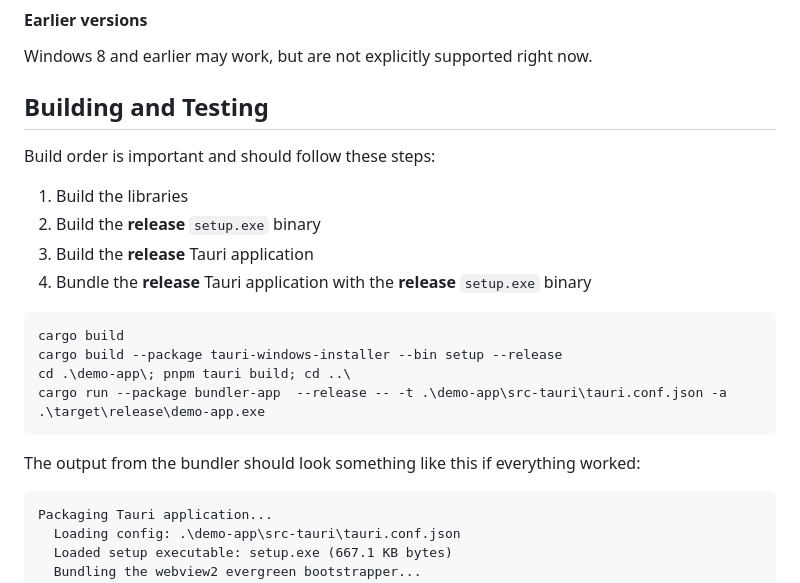
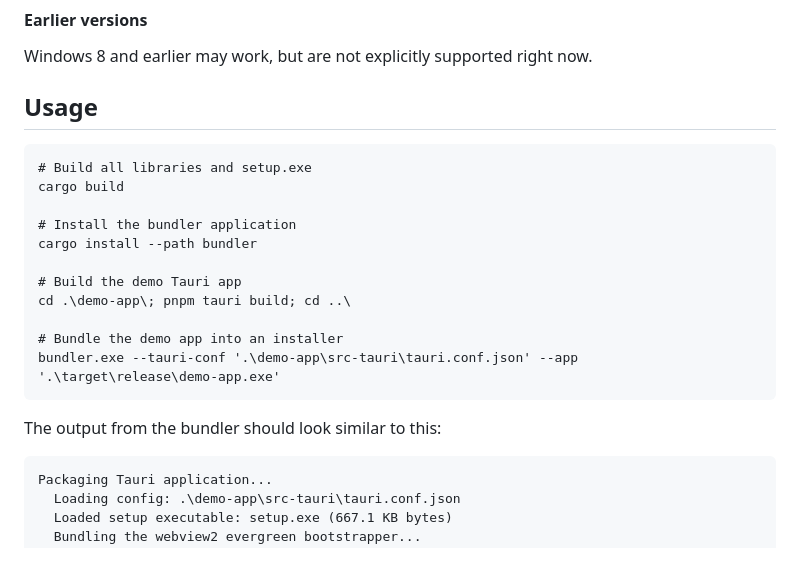
Before and after one commit to Gussy/tauri-windows-installer, a Markdown page: README.md, the part around the change. Rendered like a GitHub page.

Commit message:
docs: add simplified usage instructions

````diff
--- a/README.md
+++ b/README.md
@@ -35,23 +35,23 @@ Only 64-bit Windows is supported and tested. Windows 11 only supports 64-bit and
 
 Windows 8 and earlier may work, but are not explicitly supported right now.
 
-## Building and Testing
+## Usage
 
-Build order is important and should follow these steps:
+```ps
+# Build all libraries and setup.exe
+cargo build
 
-1. Build the libraries
-1. Build the **release** `setup.exe` binary
-1. Build the **release** Tauri application
-1. Bundle the **release** Tauri application with the **release** `setup.exe` binary
+# Install the bundler application
+cargo install --path bundler
 
-```text
-cargo build
-cargo build --package tauri-windows-installer --bin setup --release
+# Build the demo Tauri app
 cd .\demo-app\; pnpm tauri build; cd ..\
-cargo run --package bundler-app  --release -- -t .\demo-app\src-tauri\tauri.conf.json -a .\target\release\demo-app.exe
+
+# Bundle the demo app into an installer
+bundler.exe --tauri-conf '.\demo-app\src-tauri\tauri.conf.json' --app '.\target\release\demo-app.exe'
 ```
 
-The output from the bundler should look something like this if everything worked:
+The output from the bundler should look similar to this:
 
 ```text
 Packaging Tauri application...
````
